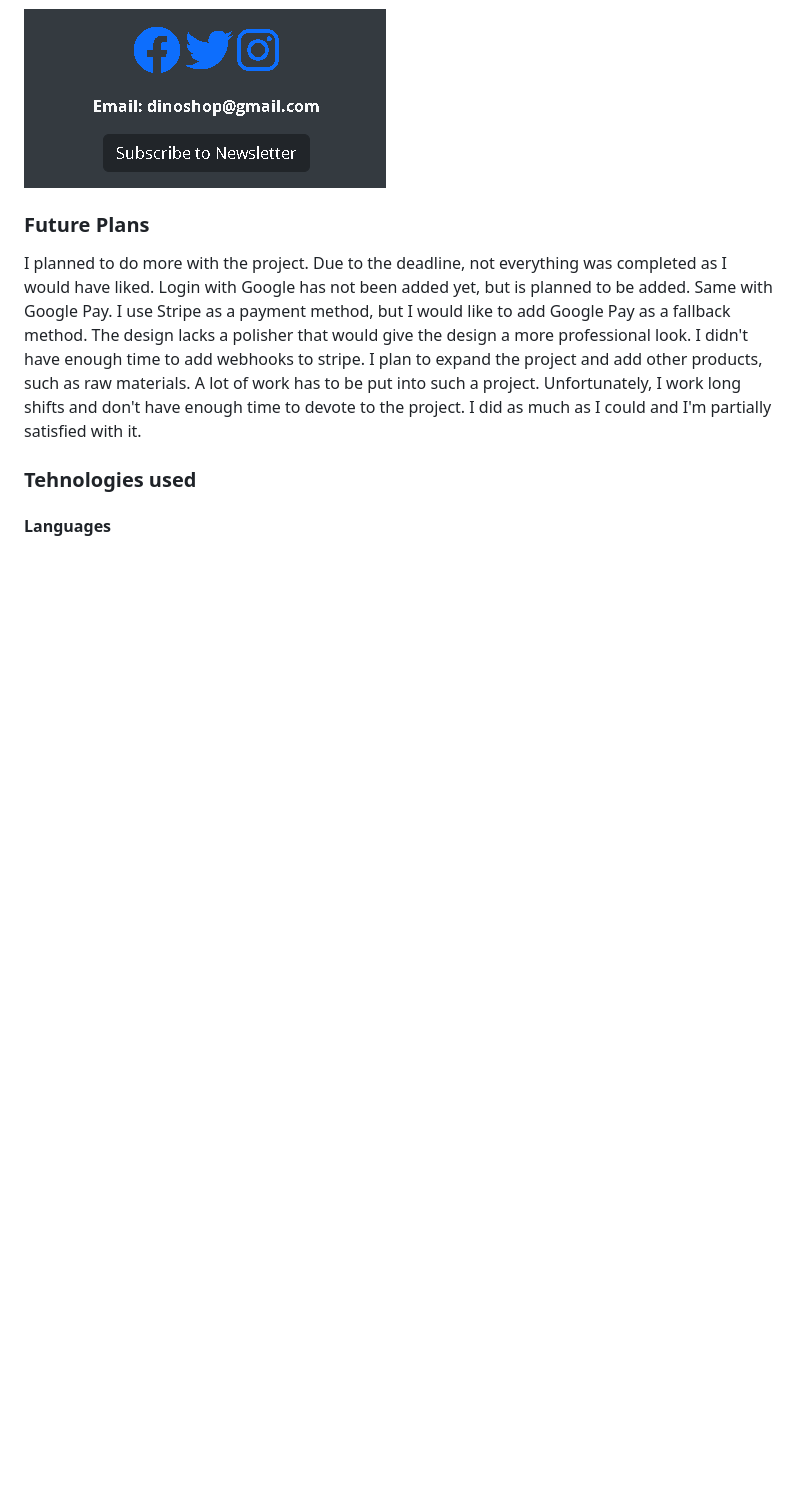
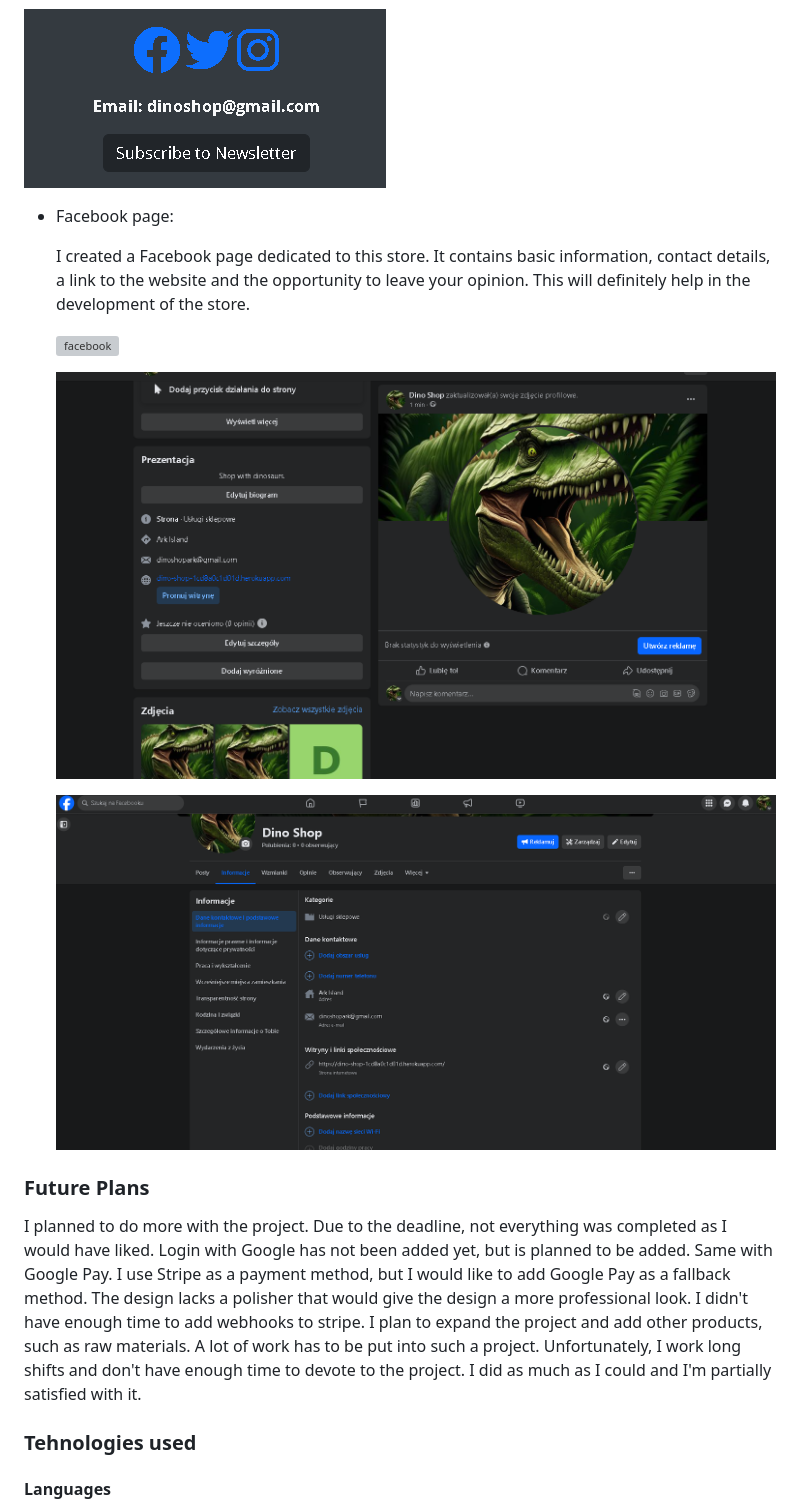
Before and after one commit to EmcioN/Dino_Shop, a Markdown page: README.md, the part around the change. GitHub-like rendering; pictures changed too: doc/images/facebook2.png (added), doc/images/facebook3.png (added); blank space fills up the shorter version; grey boxes are pictures that could not be loaded.

Commit message:
Add facebook page to readme with images, Fix link for facebook

```diff
--- a/README.md
+++ b/README.md
@@ -186,6 +186,16 @@ Newsletter:
 ![newsletter](/doc/images/btnc.png)
 
 ![newsletter](/doc/images/btnf.png)
+
+* Facebook page:
+
+  I created a Facebook page dedicated to this store. It contains basic information, contact details, a link to the website and the opportunity to leave your opinion. This will definitely help in the development of the store.
+
+  ![facebook](/doc/images/facebook1.png)
+
+  ![facebook](/doc/images/facebook2.png)
+
+  ![facebook](/doc/images/facebook3.png)
 
 ### Future Plans
 
```
Also changed, not shown: 3 other files.
